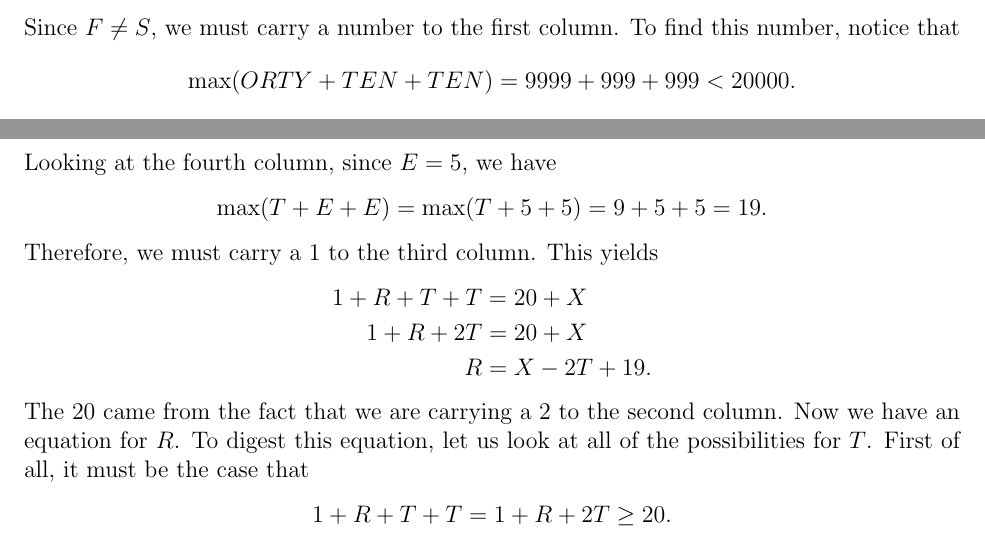
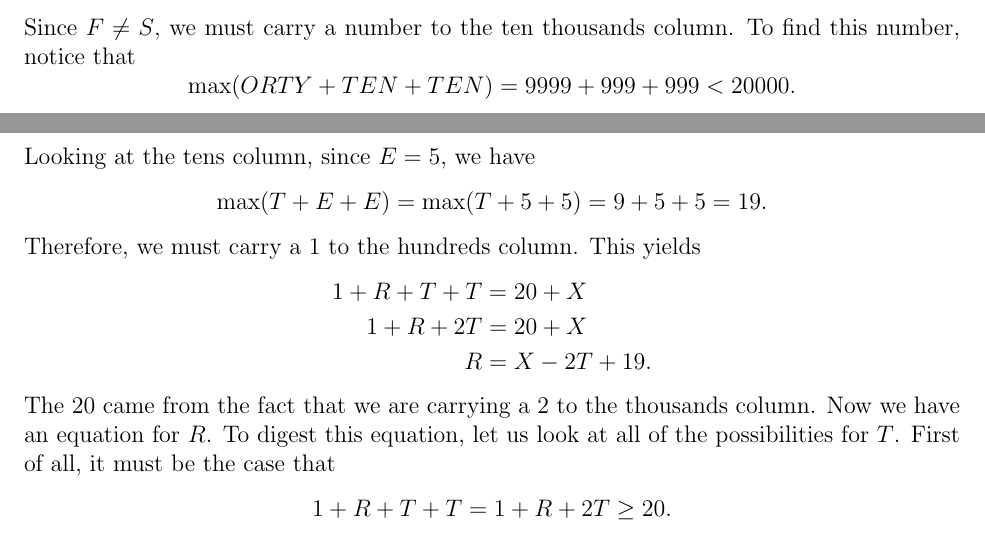
Before and after one commit to FaadeFC/forty, a LaTeX document (main.tex): two parts of pages 2 and 3 of 6, joined at a grey line, cut so that both start at the same text. The pictures show the PDF file main.pdf that the author committed with the source.

Commit message:
Change the wording for the columns.

```diff
--- a/main.tex
+++ b/main.tex
@@ -23,7 +23,7 @@ where $a=1$ or $a=0$, since $N$ is a single digit number.
 
 \noindent\textit{Case 1.} $a=1$. Plugging this into the previous equation, we get
 \[N=5a=5(1)=5.\]
-Going to the fourth column, since we have to carry a $1$, we have
+Going to the tens column, since we have to carry a $1$, we have
 \begin{align*}
     1+T+E+E&=10b+T\\
     2E&=10b-1
@@ -33,7 +33,7 @@ where $b\in\mathbb{Z}$. However, this is a contradiction since $10b-1$ is not ev
 
 \noindent\textit{Case 2.} $a=0$. Plugging this into the same equation as in \textit{Case 1}, we get
 \[N=5a=5(0)=0.\]
-Going to the fourth column, since we do not carry a $1$, we have
+Going to the tens column, since we do not carry a $1$, we have
 \begin{align*}
     T+E+E&=10b+T\\
     E&=5b
@@ -45,13 +45,13 @@ However, we already have $N=0$. Therefore, $b=1$ so
 Hence, $\boxed{N=0}$ and $\boxed{E=5}$.
 \newpage
 
-\noindent Since $F\neq S$, we must carry a number to the first column. To find this number, notice that
+\noindent Since $F\neq S$, we must carry a number to the ten thousands column. To find this number, notice that
 \[\max(ORTY+TEN+TEN)=9999+999+999<20000.\]
-This means we must carry a $1$ to the first column. Therefore,
+This means we must carry a $1$ to the ten thousands column. Therefore,
 \[S=F+1.\]
-Similarly, since $O\neq I$, we must carry a number to the second column. To find this number, notice that
+Similarly, since $O\neq I$, we must carry a number to the thousands column. To find this number, notice that
 \[\max(RTY+TEN+TEN)=999+999+999<3000.\]
-This means we must carry a $1$ or a $2$ to the second column. Therefore, there are two cases we must look at.
+This means we must carry a $1$ or a $2$ to the thousands column. Therefore, there are two cases we must look at.
 \vspace{20px}
 
 \noindent\textit{Case 1.} Carry a $1$. This yields
@@ -59,7 +59,7 @@ This means we must carry a $1$ or a $2$ to the second column. Therefore, there a
     1+O&=10+I\\
     O&=9+I.
 \end{align*}
-The $10$ came from the fact that we are carrying a $1$ to the first column. Now, since $O$ is a single digit number, it must be the case that $I=0$. However, we already have $N=0$, so this is a contradiction. Therefore, we must carry a $2$.
+The $10$ came from the fact that we are carrying a $1$ to the ten thousands column. Now, since $O$ is a single digit number, it must be the case that $I=0$. However, we already have $N=0$, so this is a contradiction. Therefore, we must carry a $2$.
 \vspace{20px}
 
 \noindent\textit{Case 2.} Carry a $2$. This yields
@@ -72,17 +72,17 @@ Now, since $O$ is a single digit number, it must be the case that $I=0$ or $I=1$
 Hence, $\boxed{I=1}$ and $\boxed{O=9}$.
 \newpage
 
-\noindent Looking at the fourth column, since $E=5$, we have
+\noindent Looking at the tens column, since $E=5$, we have
 \[\max(T+E+E)=\max(T+5+5)=9+5+5=19.\]
-Therefore, we must carry a $1$ to the third column. This yields
+Therefore, we must carry a $1$ to the hundreds column. This yields
 \begin{align*}
     1+R+T+T&=20+X\\
     1+R+2T&=20+X\\
     R&=X-2T+19.
 \end{align*}
-The $20$ came from the fact that we are carrying a $2$ to the second column. Now we have an equation for $R$. To digest this equation, let us look at all of the possibilities for $T$. First of all, it must be the case that
+The $20$ came from the fact that we are carrying a $2$ to the thousands column. Now we have an equation for $R$. To digest this equation, let us look at all of the possibilities for $T$. First of all, it must be the case that
 \[1+R+T+T=1+R+2T\geq 20.\]
-This is since the sum must be at least $20$ to carry a $2$ to the second column.
+This is since the sum must be at least $20$ to carry a $2$ to the thousands column.
 \vspace{20px}
 
 \noindent\textit{Case 1.} $T=0$, $T=1$, $T=5$, or $T=9$. Any of these $T$ values violate the values of $N$, $E$, $I$, and $O$. Therefore, $T\neq 0$, $T\neq 1$, $T\neq 5$, and $T\neq 9$.
@@ -90,12 +90,12 @@ This is since the sum must be at least $20$ to carry a $2$ to the second column.
 
 \noindent\textit{Case 2.} $T\in\mathbb{Z}$ such that $2\leq T\leq 4$. We have
 \[\max(1+R+2T)=1+9+2(4)=18<20.\]
-This means the sum is not big enough to carry a $2$ to the second column. Therefore, $T$ cannot be $2\leq T\leq 4$.
+This means the sum is not big enough to carry a $2$ to the thousands column. Therefore, $T$ cannot be $2\leq T\leq 4$.
 \vspace{20px}
 
 \noindent\textit{Case 3.} $T=6$. We have
 \[\max(1+R+2T)=\max(1+R+2(6))=\max(R+13)=9+13=22\geq 20.\]
-This means the sum is big enough to carry a $2$ to the second column. Since this inequality holds for $T=6$, it will also hold for any $T\in\mathbb{Z}$ such that $T>6$. Thus, this inequality holds for \textit{Case 4} and \textit{Case 5}. Now, using the equation that we derived for $R$, we get
+This means the sum is big enough to carry a $2$ to the thousands column. Since this inequality holds for $T=6$, it will also hold for any $T\in\mathbb{Z}$ such that $T>6$. Thus, this inequality holds for \textit{Case 4} and \textit{Case 5}. Now, using the equation that we derived for $R$, we get
 \begin{align*}
     R&=X-2T+19\\
     R&=X-2(6)+19\\
```
Also changed, not shown: main.pdf, main.tex (2 more changed lines), 3 other files.
